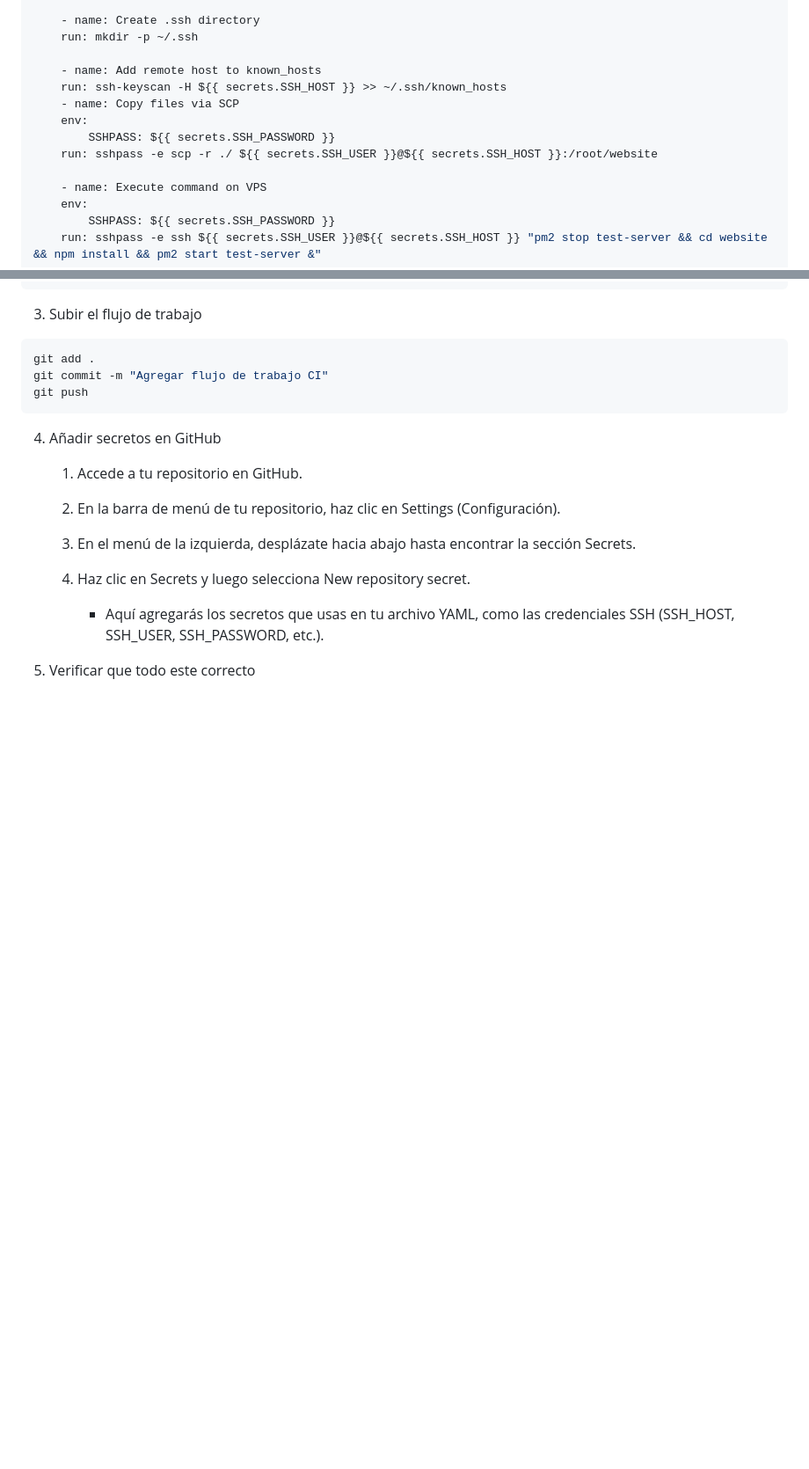
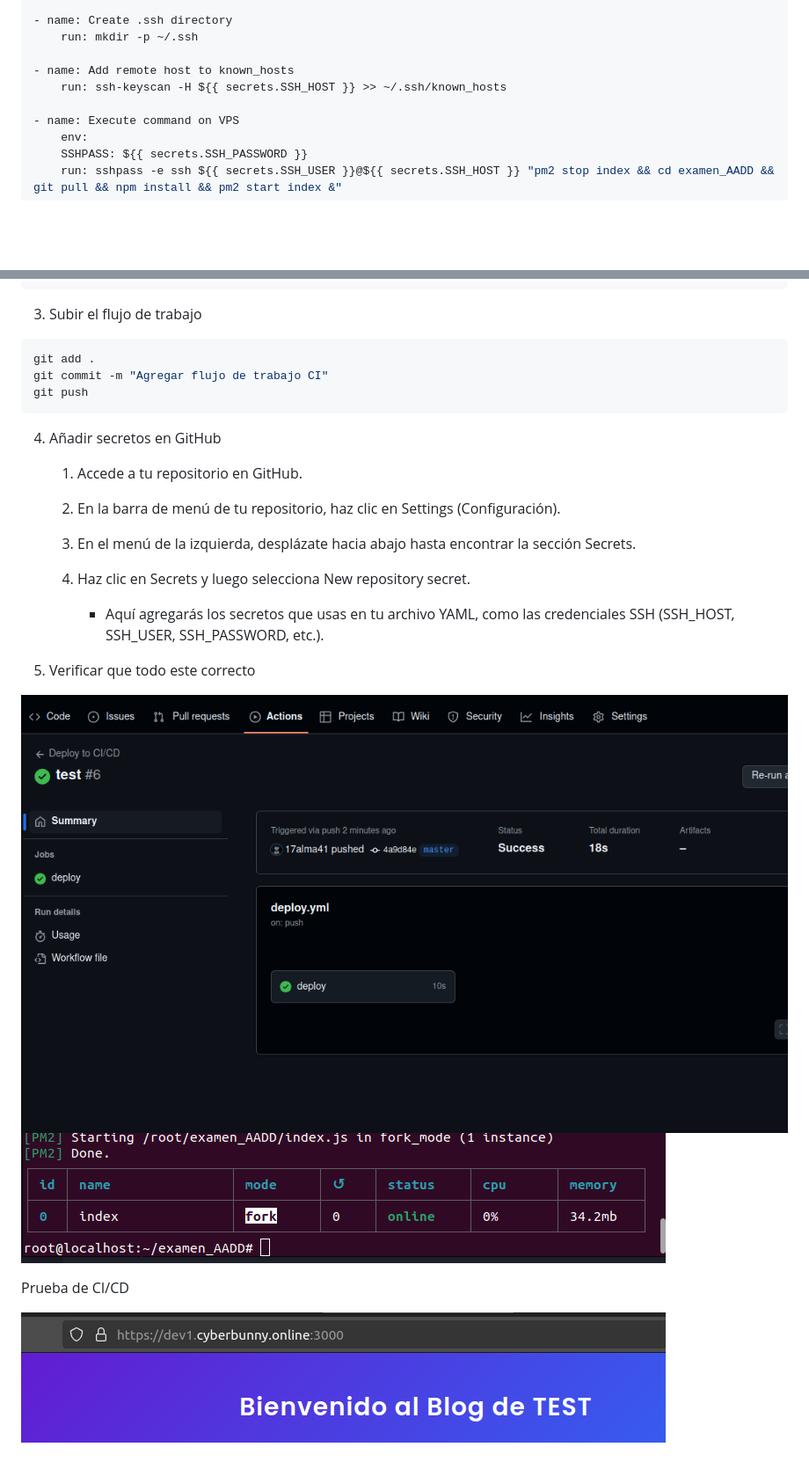
Before and after one commit to 17alma41/examen_AADD, a Markdown page: README.md, 2 parts joined by grey strips. Shown: that part at 88% size. Rendered like a GitHub page; pictures changed too: images/4.png (added), images/5.png (added), images/6.png (added); blank space fills up the shorter version.

````diff
--- a/README.md
+++ b/README.md
@@ -24,19 +78,15 @@ deploy:
     run: sudo apt-get install -y sshpass
 
-    - name: Create .ssh directory
+- name: Create .ssh directory
     run: mkdir -p ~/.ssh
 
-    - name: Add remote host to known_hosts
+- name: Add remote host to known_hosts
     run: ssh-keyscan -H ${{ secrets.SSH_HOST }} >> ~/.ssh/known_hosts
-    - name: Copy files via SCP
+
+- name: Execute command on VPS
     env:
-        SSHPASS: ${{ secrets.SSH_PASSWORD }}
-    run: sshpass -e scp -r ./ ${{ secrets.SSH_USER }}@${{ secrets.SSH_HOST }}:/root/website
-
-    - name: Execute command on VPS
-    env:
-        SSHPASS: ${{ secrets.SSH_PASSWORD }}
-    run: sshpass -e ssh ${{ secrets.SSH_USER }}@${{ secrets.SSH_HOST }} "pm2 stop test-server && cd website && npm install && pm2 start test-server &"
+    SSHPASS: ${{ secrets.SSH_PASSWORD }}
+    run: sshpass -e ssh ${{ secrets.SSH_USER }}@${{ secrets.SSH_HOST }} "pm2 stop index && cd examen_AADD && git pull && npm install && pm2 start index &"
 ```
 
 3. Subir el flujo de trabajo
@@ -57,3 +107,10 @@ git push
         - Aquí agregarás los secretos que usas en tu archivo YAML, como las credenciales SSH (SSH_HOST, SSH_USER, SSH_PASSWORD, etc.).
 
 5. Verificar que todo este correcto
+
+![](images/6.png)
+![](images/4.png)
+
+Prueba de CI/CD
+
+![](images/5.png)
````
Also changed, not shown: other parts of README.md (+60 -6 lines), images/1.png (added), images/2.png (added), images/3.png (added), 1 other file.
